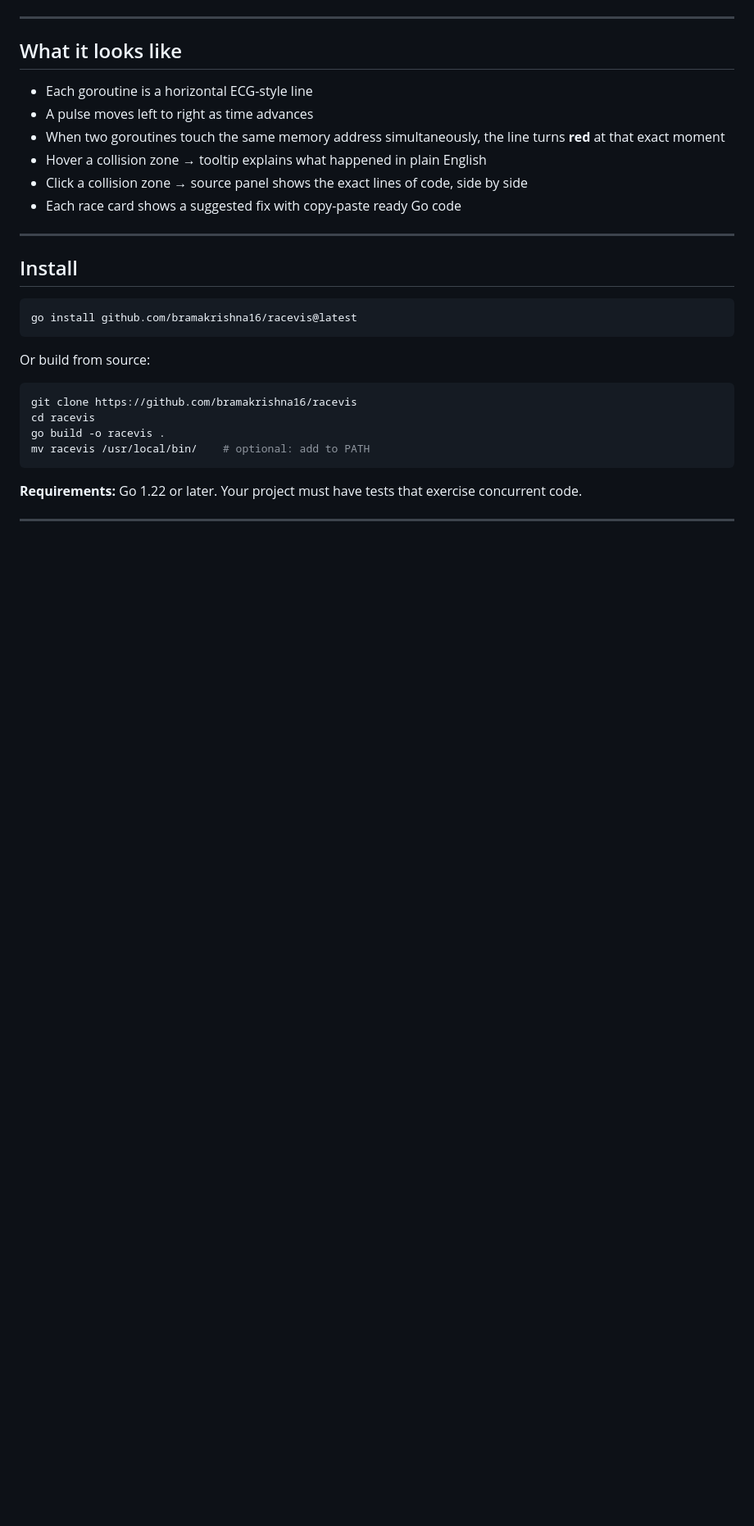
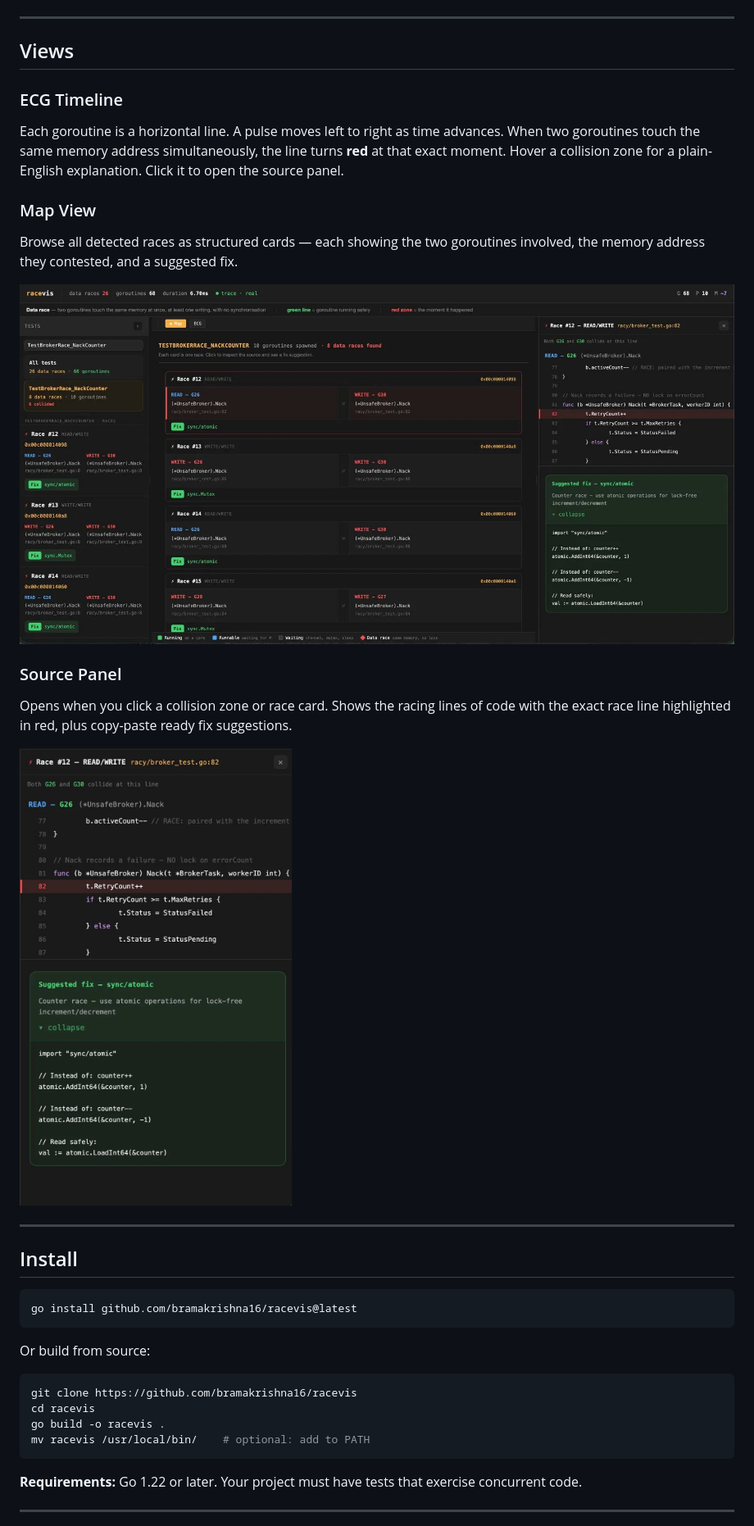
Before and after one commit to bramakrishna16/racevis, a Markdown page: README.md, the part around one of its changes. Shown at 82% size. Rendered like a GitHub page; pictures changed too: docs/assets/map-view.png (added), docs/assets/source-panel.png (added); blank space fills up the shorter version.

Commit message:
docs: add screenshots and demo GIF to README

```diff
--- a/README.md
+++ b/README.md
@@ -9,13 +11,19 @@ racevis runs your tests with the race detector, captures the scheduler trace, an
 ---
 
-## What it looks like
+## Views
 
-- Each goroutine is a horizontal ECG-style line
-- A pulse moves left to right as time advances
-- When two goroutines touch the same memory address simultaneously, the line turns **red** at that exact moment
-- Hover a collision zone → tooltip explains what happened in plain English
-- Click a collision zone → source panel shows the exact lines of code, side by side
-- Each race card shows a suggested fix with copy-paste ready Go code
+### ECG Timeline
+Each goroutine is a horizontal line. A pulse moves left to right as time advances. When two goroutines touch the same memory address simultaneously, the line turns **red** at that exact moment. Hover a collision zone for a plain-English explanation. Click it to open the source panel.
+
+### Map View
+Browse all detected races as structured cards — each showing the two goroutines involved, the memory address they contested, and a suggested fix.
+
+![racevis map view](docs/assets/map-view.png)
+
+### Source Panel
+Opens when you click a collision zone or race card. Shows the racing lines of code with the exact race line highlighted in red, plus copy-paste ready fix suggestions.
+
+![racevis source panel](docs/assets/source-panel.png)
 
 ---
 
```
Also changed, not shown: other parts of README.md (+9 -3 lines), 2 other files.
